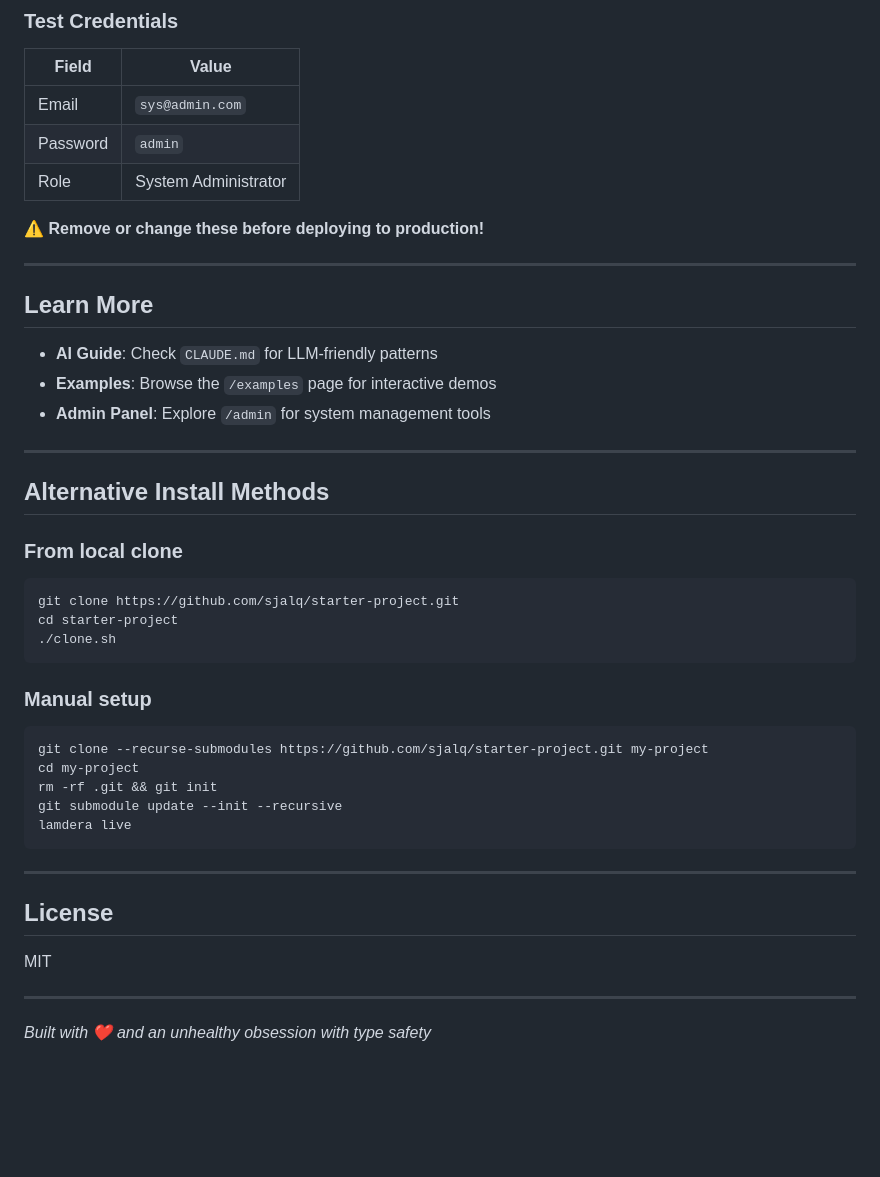
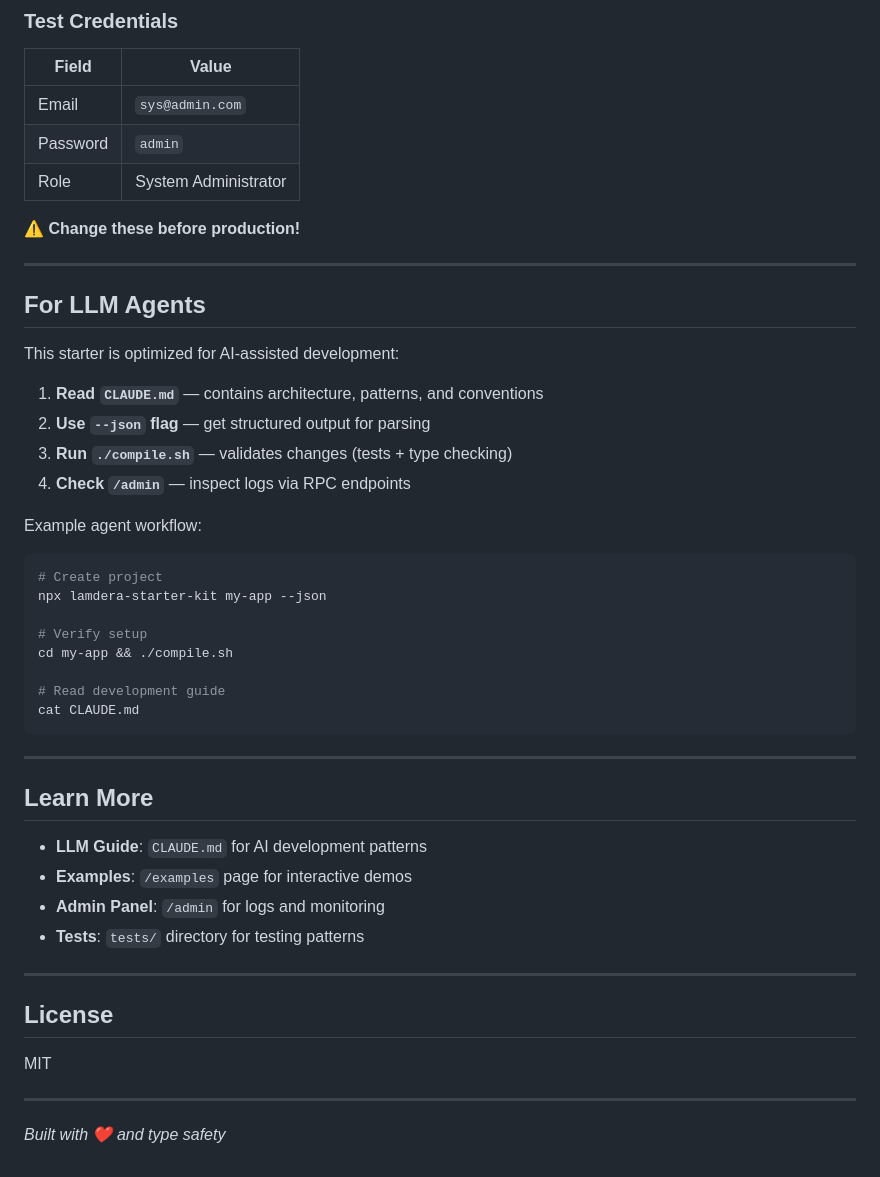
Before and after one commit to sjalq/starter-project, a Markdown page: README.md, the part around one of its changes. Drawn GitHub-style; blank space fills up the shorter version.

````diff
--- a/README.md
+++ b/README.md
@@ -102,37 +158,39 @@ lamdera live       # Start dev server at http://localhost:8000
 | Password | `admin` |
 | Role | System Administrator |
 
-⚠️ **Remove or change these before deploying to production!**
+⚠️ **Change these before production!**
+
+---
+
+## For LLM Agents
+
+This starter is optimized for AI-assisted development:
+
+1. **Read `CLAUDE.md`** — contains architecture, patterns, and conventions
+2. **Use `--json` flag** — get structured output for parsing
+3. **Run `./compile.sh`** — validates changes (tests + type checking)
+4. **Check `/admin`** — inspect logs via RPC endpoints
+
+Example agent workflow:
+```bash
+# Create project
+npx lamdera-starter-kit my-app --json
+
+# Verify setup
+cd my-app && ./compile.sh
+
+# Read development guide
+cat CLAUDE.md
+```
 
 ---
 
 ## Learn More
 
-- **AI Guide**: Check `CLAUDE.md` for LLM-friendly patterns
-- **Examples**: Browse the `/examples` page for interactive demos
-- **Admin Panel**: Explore `/admin` for system management tools
-
----
-
-## Alternative Install Methods
-
-### From local clone
-
-```bash
-git clone https://github.com/sjalq/starter-project.git
-cd starter-project
-./clone.sh
-```
-
-### Manual setup
-
-```bash
-git clone --recurse-submodules https://github.com/sjalq/starter-project.git my-project
-cd my-project
-rm -rf .git && git init
-git submodule update --init --recursive
-lamdera live
-```
+- **LLM Guide**: `CLAUDE.md` for AI development patterns
+- **Examples**: `/examples` page for interactive demos
+- **Admin Panel**: `/admin` for logs and monitoring
+- **Tests**: `tests/` directory for testing patterns
 
 ---
 
@@ -142,4 +200,4 @@ MIT
 
 ---
 
-*Built with ❤️ and an unhealthy obsession with type safety*
+*Built with ❤️ and type safety*
````
Also changed, not shown: other parts of README.md (+99 -43 lines).
